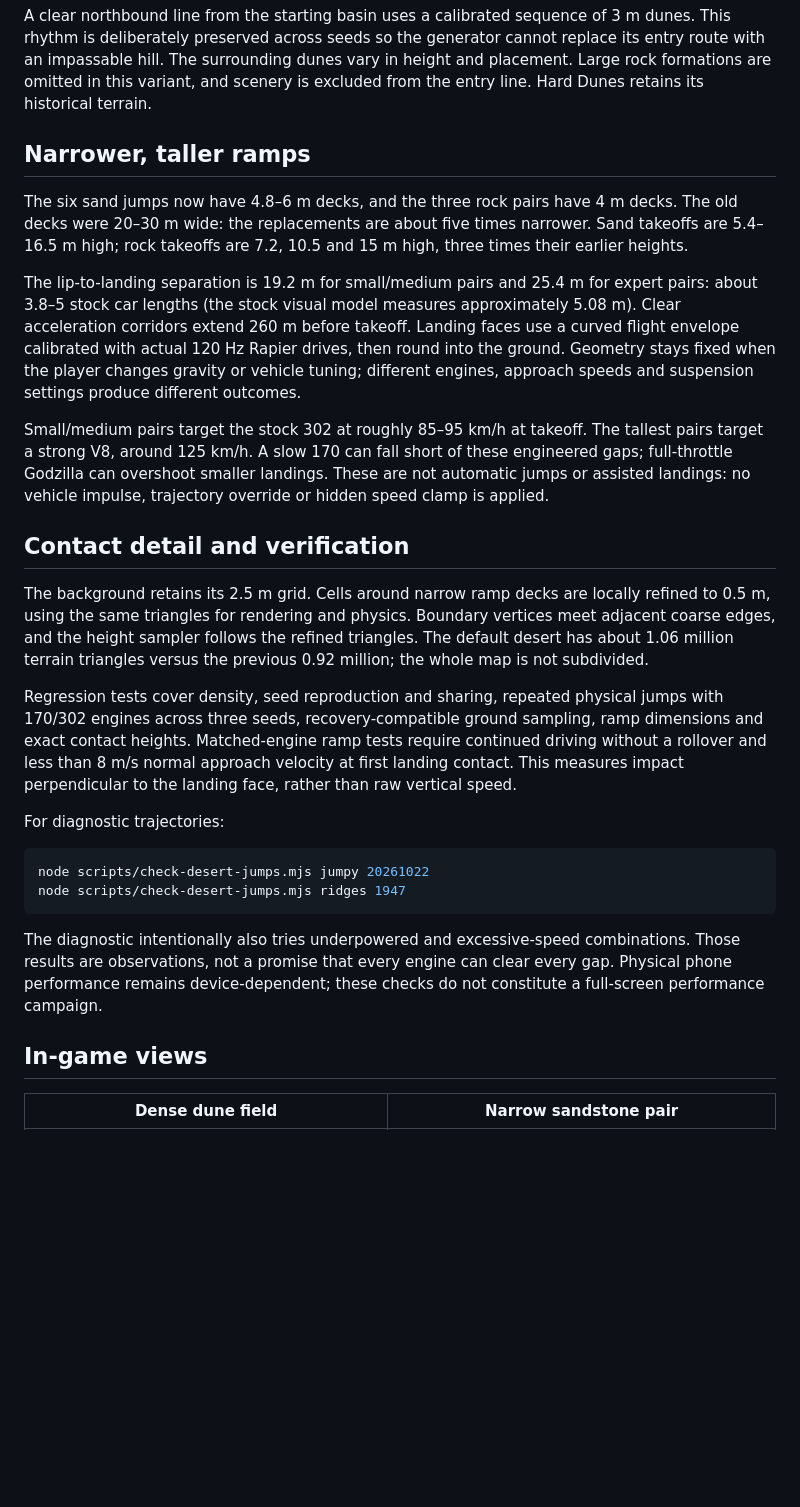
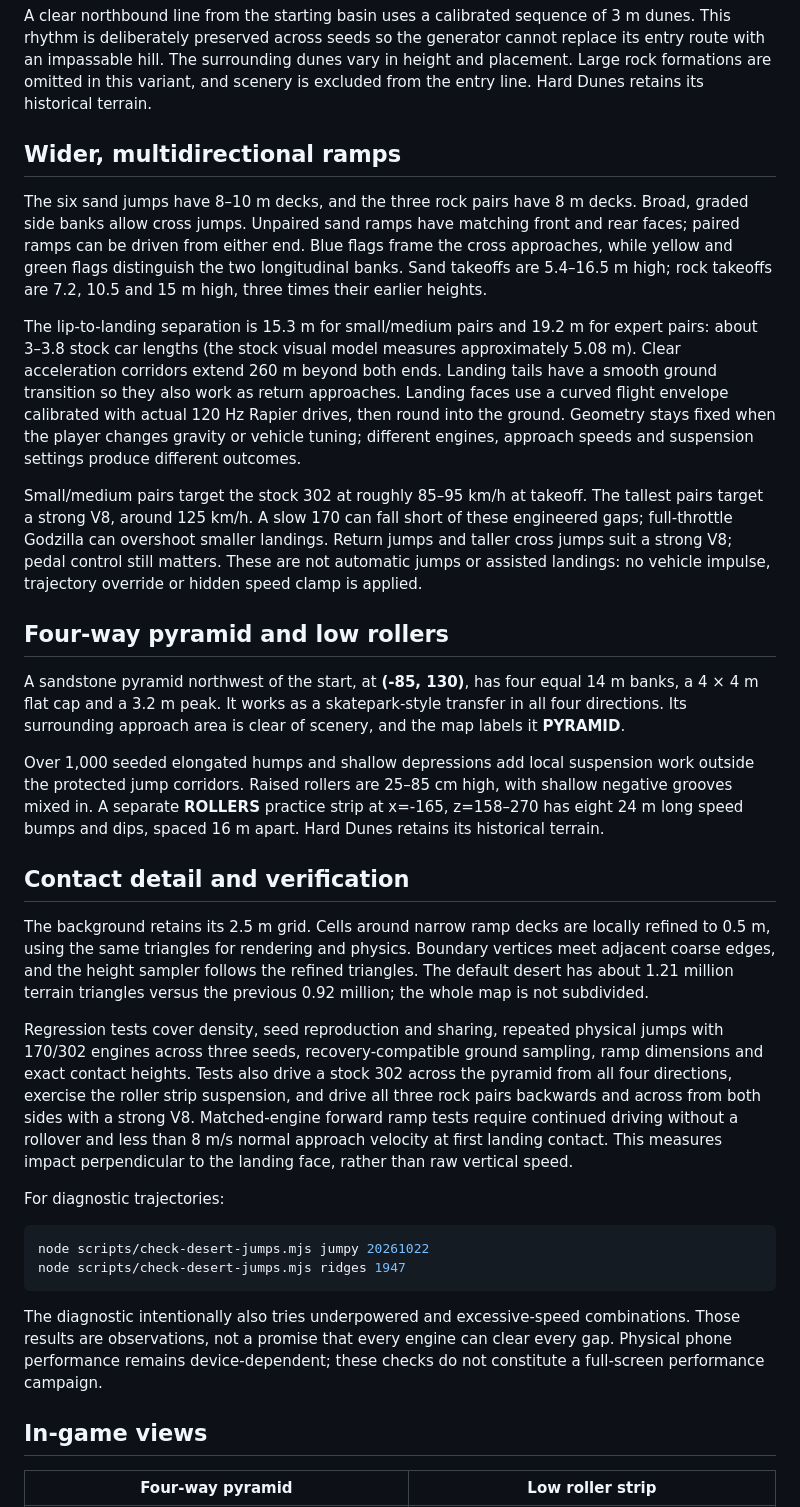
Before and after one commit to xsub/DustRunner, a Markdown page: docs/jumpy-dunes.md, the part around the change printed below. Drawn GitHub-style; blank space fills up the shorter version.

```diff
--- a/docs/jumpy-dunes.md
+++ b/docs/jumpy-dunes.md
@@ -6,19 +6,25 @@ The 2400 × 1200 m field has dunes spaced about 30 m apart. Heights range from a
 
 A clear northbound line from the starting basin uses a calibrated sequence of 3 m dunes. This rhythm is deliberately preserved across seeds so the generator cannot replace its entry route with an impassable hill. The surrounding dunes vary in height and placement. Large rock formations are omitted in this variant, and scenery is excluded from the entry line. Hard Dunes retains its historical terrain.
 
-## Narrower, taller ramps
+## Wider, multidirectional ramps
 
-The six sand jumps now have 4.8–6 m decks, and the three rock pairs have 4 m decks. The old decks were 20–30 m wide: the replacements are about five times narrower. Sand takeoffs are 5.4–16.5 m high; rock takeoffs are 7.2, 10.5 and 15 m high, three times their earlier heights.
+The six sand jumps have 8–10 m decks, and the three rock pairs have 8 m decks. Broad, graded side banks allow cross jumps. Unpaired sand ramps have matching front and rear faces; paired ramps can be driven from either end. Blue flags frame the cross approaches, while yellow and green flags distinguish the two longitudinal banks. Sand takeoffs are 5.4–16.5 m high; rock takeoffs are 7.2, 10.5 and 15 m high, three times their earlier heights.
 
-The lip-to-landing separation is 19.2 m for small/medium pairs and 25.4 m for expert pairs: about 3.8–5 stock car lengths (the stock visual model measures approximately 5.08 m). Clear acceleration corridors extend 260 m before takeoff. Landing faces use a curved flight envelope calibrated with actual 120 Hz Rapier drives, then round into the ground. Geometry stays fixed when the player changes gravity or vehicle tuning; different engines, approach speeds and suspension settings produce different outcomes.
+The lip-to-landing separation is 15.3 m for small/medium pairs and 19.2 m for expert pairs: about 3–3.8 stock car lengths (the stock visual model measures approximately 5.08 m). Clear acceleration corridors extend 260 m beyond both ends. Landing tails have a smooth ground transition so they also work as return approaches. Landing faces use a curved flight envelope calibrated with actual 120 Hz Rapier drives, then round into the ground. Geometry stays fixed when the player changes gravity or vehicle tuning; different engines, approach speeds and suspension settings produce different outcomes.
 
-Small/medium pairs target the stock 302 at roughly 85–95 km/h at takeoff. The tallest pairs target a strong V8, around 125 km/h. A slow 170 can fall short of these engineered gaps; full-throttle Godzilla can overshoot smaller landings. These are not automatic jumps or assisted landings: no vehicle impulse, trajectory override or hidden speed clamp is applied.
+Small/medium pairs target the stock 302 at roughly 85–95 km/h at takeoff. The tallest pairs target a strong V8, around 125 km/h. A slow 170 can fall short of these engineered gaps; full-throttle Godzilla can overshoot smaller landings. Return jumps and taller cross jumps suit a strong V8; pedal control still matters. These are not automatic jumps or assisted landings: no vehicle impulse, trajectory override or hidden speed clamp is applied.
+
+## Four-way pyramid and low rollers
+
+A sandstone pyramid northwest of the start, at **(-85, 130)**, has four equal 14 m banks, a 4 × 4 m flat cap and a 3.2 m peak. It works as a skatepark-style transfer in all four directions. Its surrounding approach area is clear of scenery, and the map labels it **PYRAMID**.
+
+Over 1,000 seeded elongated humps and shallow depressions add local suspension work outside the protected jump corridors. Raised rollers are 25–85 cm high, with shallow negative grooves mixed in. A separate **ROLLERS** practice strip at x=-165, z=158–270 has eight 24 m long speed bumps and dips, spaced 16 m apart. Hard Dunes retains its historical terrain.
 
 ## Contact detail and verification
 
-The background retains its 2.5 m grid. Cells around narrow ramp decks are locally refined to 0.5 m, using the same triangles for rendering and physics. Boundary vertices meet adjacent coarse edges, and the height sampler follows the refined triangles. The default desert has about 1.06 million terrain triangles versus the previous 0.92 million; the whole map is not subdivided.
+The background retains its 2.5 m grid. Cells around narrow ramp decks are locally refined to 0.5 m, using the same triangles for rendering and physics. Boundary vertices meet adjacent coarse edges, and the height sampler follows the refined triangles. The default desert has about 1.21 million terrain triangles versus the previous 0.92 million; the whole map is not subdivided.
 
-Regression tests cover density, seed reproduction and sharing, repeated physical jumps with 170/302 engines across three seeds, recovery-compatible ground sampling, ramp dimensions and exact contact heights. Matched-engine ramp tests require continued driving without a rollover and less than 8 m/s normal approach velocity at first landing contact. This measures impact perpendicular to the landing face, rather than raw vertical speed.
+Regression tests cover density, seed reproduction and sharing, repeated physical jumps with 170/302 engines across three seeds, recovery-compatible ground sampling, ramp dimensions and exact contact heights. Tests also drive a stock 302 across the pyramid from all four directions, exercise the roller strip suspension, and drive all three rock pairs backwards and across from both sides with a strong V8. Matched-engine forward ramp tests require continued driving without a rollover and less than 8 m/s normal approach velocity at first landing contact. This measures impact perpendicular to the landing face, rather than raw vertical speed.
 
 For diagnostic trajectories:
 
@@ -31,5 +37,5 @@ The diagnostic intentionally also tries underpowered and excessive-speed combina
 
 ## In-game views
 
-| Dense dune field | Narrow sandstone pair |
+| Four-way pyramid | Low roller strip |
 | --- | --- |
```
Also changed, not shown: other parts of docs/jumpy-dunes.md (+3 -1 lines), README.md (+1 -1 lines), docs/desert-rock-park.md (+4 -4 lines), docs/ux/after/freestyle-pyramid.png (added), docs/ux/after/freestyle-rollers.png (added), docs/ux/after/wider-ramp-pair.png (added), 12 other files.
